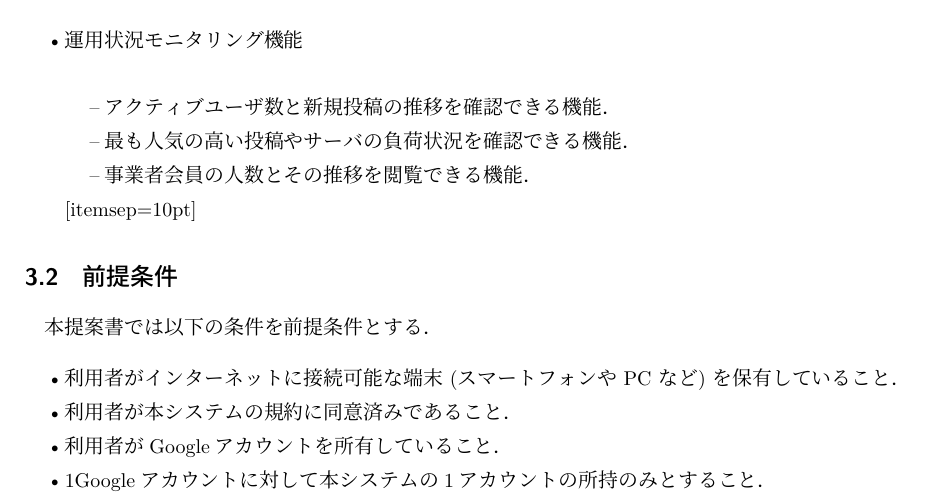
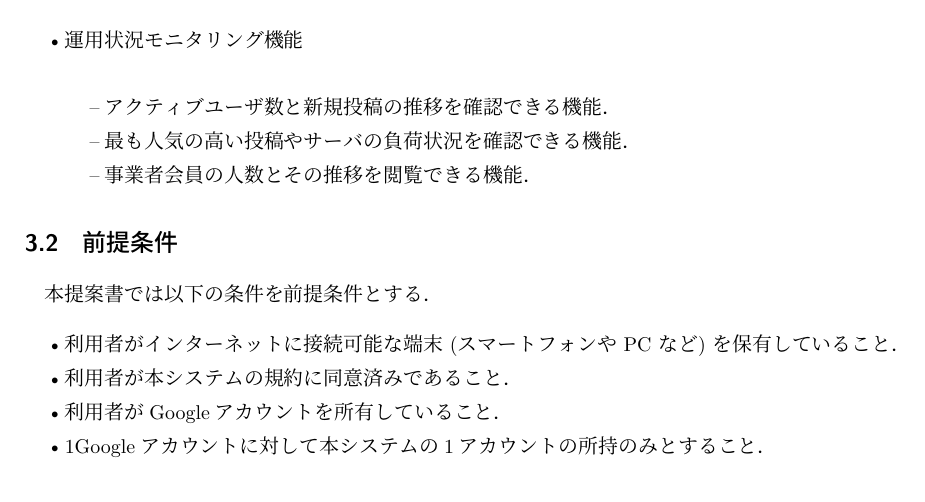
Before and after one commit to KUT-Group12/document, a LaTeX document (proposal/main.tex, which reads proposal/sections/section3.tex): part of page 10 of 18, cut so that both start at the same text. Compiled offline with upLaTeX and dvipdfmx.

Commit message:
docs : itemizeを変更

```diff
--- a/proposal/sections/section3.tex
+++ b/proposal/sections/section3.tex
@@ -123,7 +123,7 @@
         \item アクティブユーザ数と新規投稿の推移を確認できる機能．
         \item 最も人気の高い投稿やサーバの負荷状況を確認できる機能．
         \item 事業者会員の人数とその推移を閲覧できる機能．
-    \end{itemize} [itemsep=10pt]
+    \end{itemize}
 \end{itemize}
 
 \subsection{前提条件}
```
